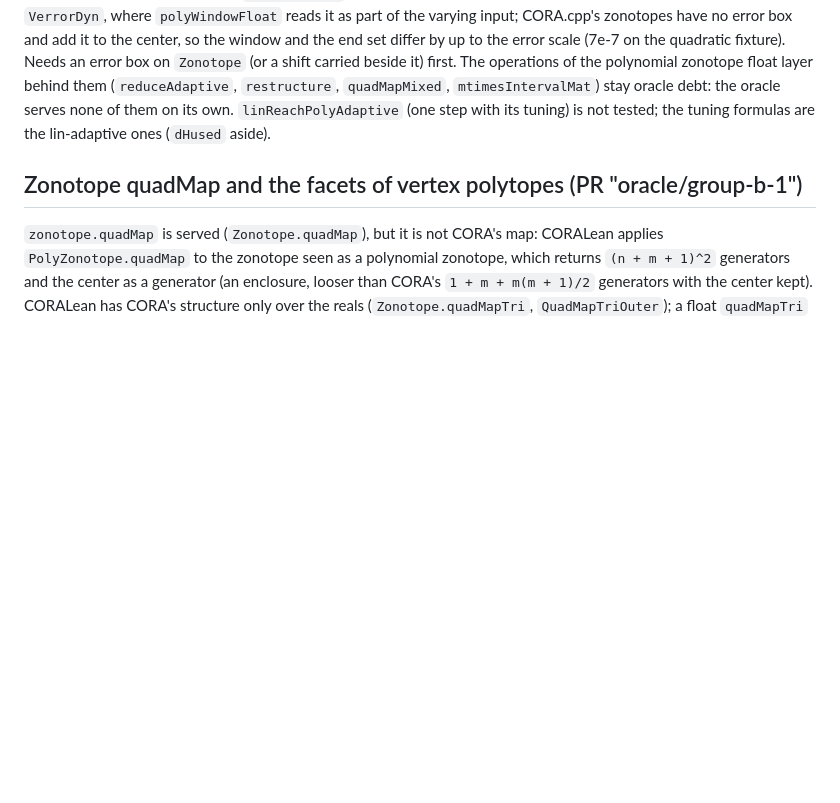
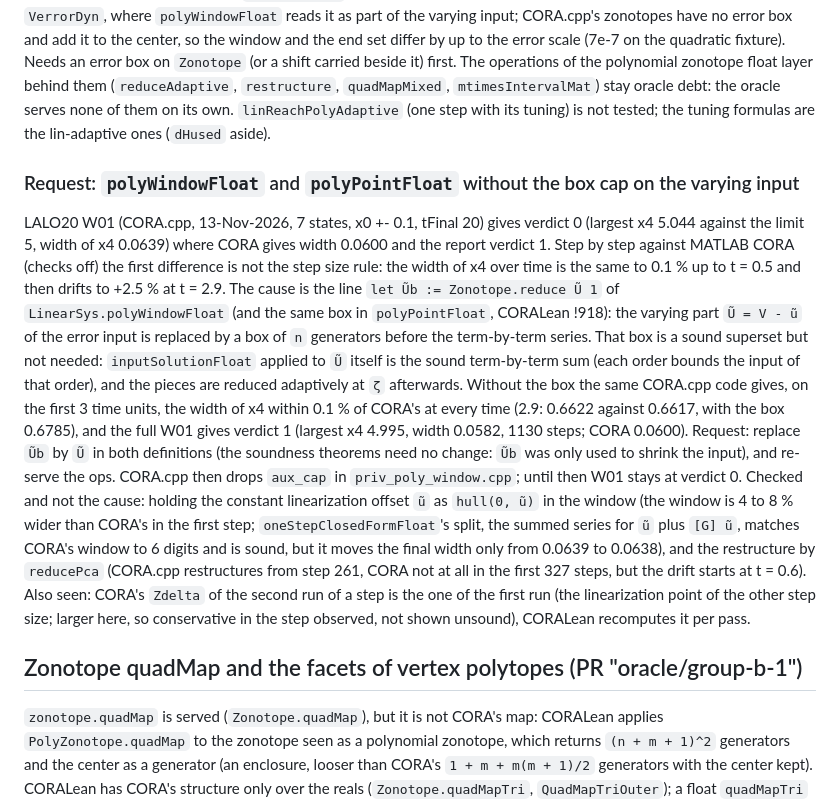
Before and after one commit to CORA-COMP/CORA.cpp, a Markdown page: docs/oracle-requests.md, the part around the change. Drawn GitHub-style; blank space fills up the shorter version.

Commit message:
Oracle request: polyWindowFloat and polyPointFloat without the box cap on the varying input (LALO20 W01 verdict 1)
Co-Authored-By: Claude Sonnet 5.5 <noreply@anthropic.com>
Claude-Session: https://claude.ai/code/session_01V1igfg3GHRTQdJ2iq9YqsS

```diff
--- a/docs/oracle-requests.md
+++ b/docs/oracle-requests.md
@@ -171,6 +171,27 @@ layer behind them (`reduceAdaptive`, `restructure`, `quadMapMixed`, `mtimesInter
 oracle serves none of them on its own. `linReachPolyAdaptive` (one step with its tuning) is not tested; the
 tuning formulas are the lin-adaptive ones (`dHused` aside).
 
+### Request: `polyWindowFloat` and `polyPointFloat` without the box cap on the varying input
+
+LALO20 W01 (CORA.cpp, 13-Nov-2026, 7 states, x0 +- 0.1, tFinal 20) gives verdict 0 (largest x4 5.044 against
+the limit 5, width of x4 0.0639) where CORA gives width 0.0600 and the report verdict 1. Step by step against MATLAB
+CORA (checks off) the first difference is not the step size rule: the width of x4 over time is the same to 0.1 % up to
+t = 0.5 and then drifts to +2.5 % at t = 2.9. The cause is the line `let Ũb := Zonotope.reduce Ũ 1` of
+`LinearSys.polyWindowFloat` (and the same box in `polyPointFloat`, CORALean !918): the varying part `Ũ = V - ũ` of the
+error input is replaced by a box of `n` generators before the term-by-term series. That box is a sound superset but not
+needed: `inputSolutionFloat` applied to `Ũ` itself is the sound term-by-term sum (each order bounds the input of that
+order), and the pieces are reduced adaptively at `ζ` afterwards. Without the box the same CORA.cpp code gives, on the
+first 3 time units, the width of x4 within 0.1 % of CORA's at every time (2.9: 0.6622 against 0.6617, with the box
+0.6785), and the full W01 gives verdict 1 (largest x4 4.995, width 0.0582, 1130 steps; CORA 0.0600). Request:
+replace `Ũb` by `Ũ` in both definitions (the soundness theorems need no change: `Ũb` was only used to shrink the
+input), and re-serve the ops. CORA.cpp then drops `aux_cap` in `priv_poly_window.cpp`; until then W01 stays at verdict 0.
+Checked and not the cause: holding the constant linearization offset `ũ` as `hull(0, ũ)` in the window (the window is 4 to
+8 % wider than CORA's in the first step; `oneStepClosedFormFloat`'s split, the summed series for `ũ` plus `[G] ũ`,
+matches CORA's window to 6 digits and is sound, but it moves the final width only from 0.0639 to 0.0638), and the
+restructure by `reducePca` (CORA.cpp restructures from step 261, CORA not at all in the first 327 steps, but the
+drift starts at t = 0.6). Also seen: CORA's `Zdelta` of the second run of a step is the one of the first run (the
+linearization point of the other step size; larger here, so conservative in the step observed, not shown unsound), CORALean recomputes it per pass.
+
 ## Zonotope quadMap and the facets of vertex polytopes (PR "oracle/group-b-1")
 
 `zonotope.quadMap` is served (`Zonotope.quadMap`), but it is not CORA's map: CORALean applies
```
